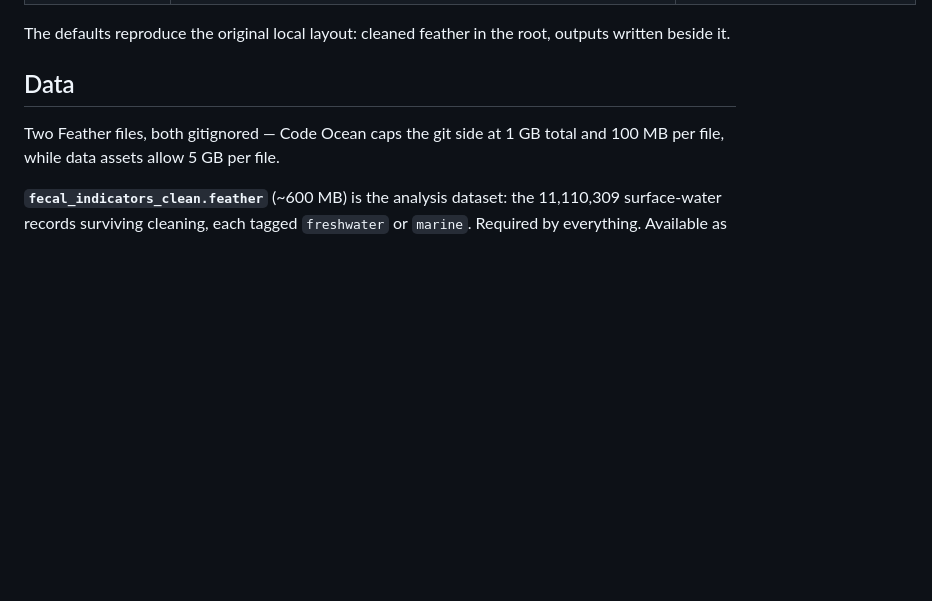
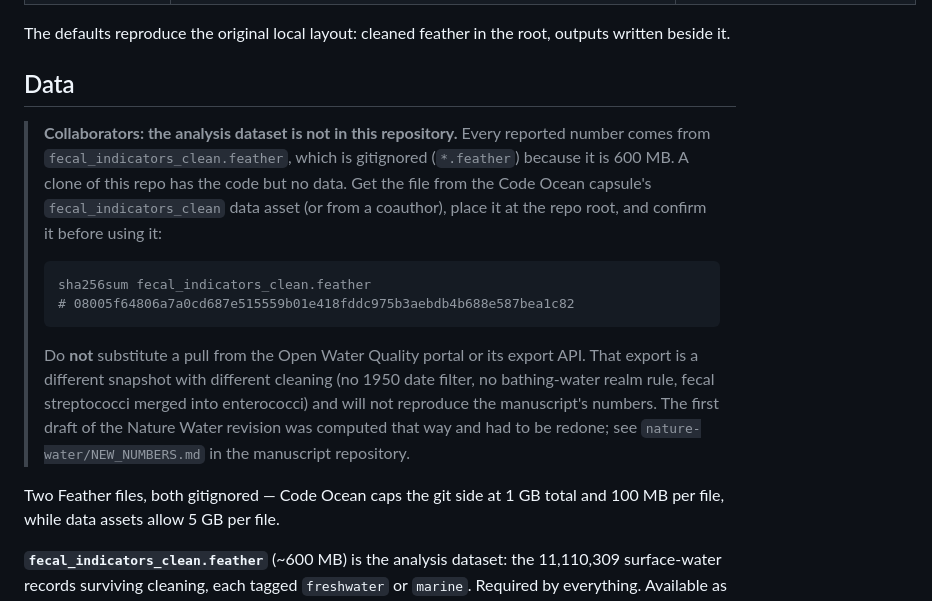
Before and after one commit to matthewross07/global_ecoli, a Markdown page: README.md, the part around the change. GitHub-like rendering; blank space fills up the shorter version.

Commit message:
instructions about how to access fecal_indicators_clean

````diff
--- a/README.md
+++ b/README.md
@@ -72,6 +72,26 @@ The defaults reproduce the original local layout: cleaned feather in the root,
 outputs written beside it.
 
 ## Data
+
+> **Collaborators: the analysis dataset is not in this repository.** Every
+> reported number comes from `fecal_indicators_clean.feather`, which is gitignored
+> (`*.feather`) because it is 600 MB. A clone of this repo has the code but no
+> data. Get the file from the Code Ocean capsule's `fecal_indicators_clean` data
+> asset (or from a coauthor), place it at the repo root, and confirm it before
+> using it:
+>
+> ```sh
+> sha256sum fecal_indicators_clean.feather
+> # 08005f64806a7a0cd687e515559b01e418fddc975b3aebdb4b688e587bea1c82
+> ```
+>
+> Do **not** substitute a pull from the Open Water Quality portal or its export
+> API. That export is a different snapshot with different cleaning (no 1950 date
+> filter, no bathing-water realm rule, fecal streptococci merged into enterococci)
+> and will not reproduce the manuscript's numbers. The first draft of the Nature
+> Water revision was computed that way and had to be redone; see
+> `nature-water/NEW_NUMBERS.md` in the manuscript repository.
+
 
 Two Feather files, both gitignored — Code Ocean caps the git side at 1 GB total
 and 100 MB per file, while data assets allow 5 GB per file.
````
Also changed, not shown: CODE_OCEAN.md (+8 -0 lines).
